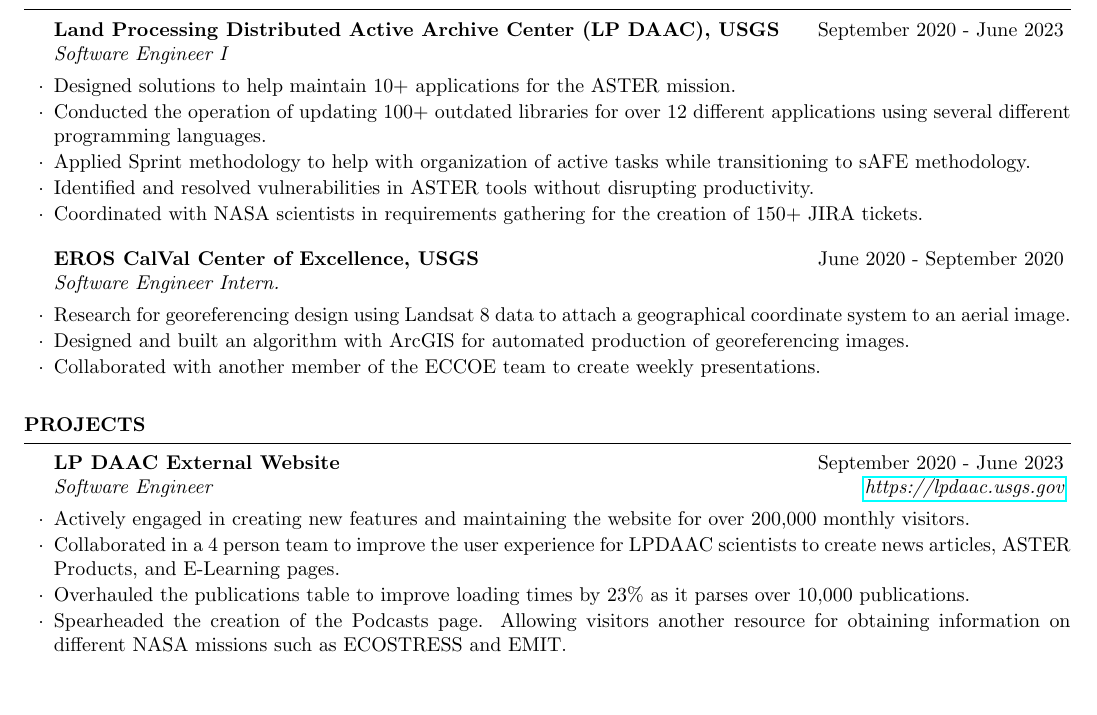
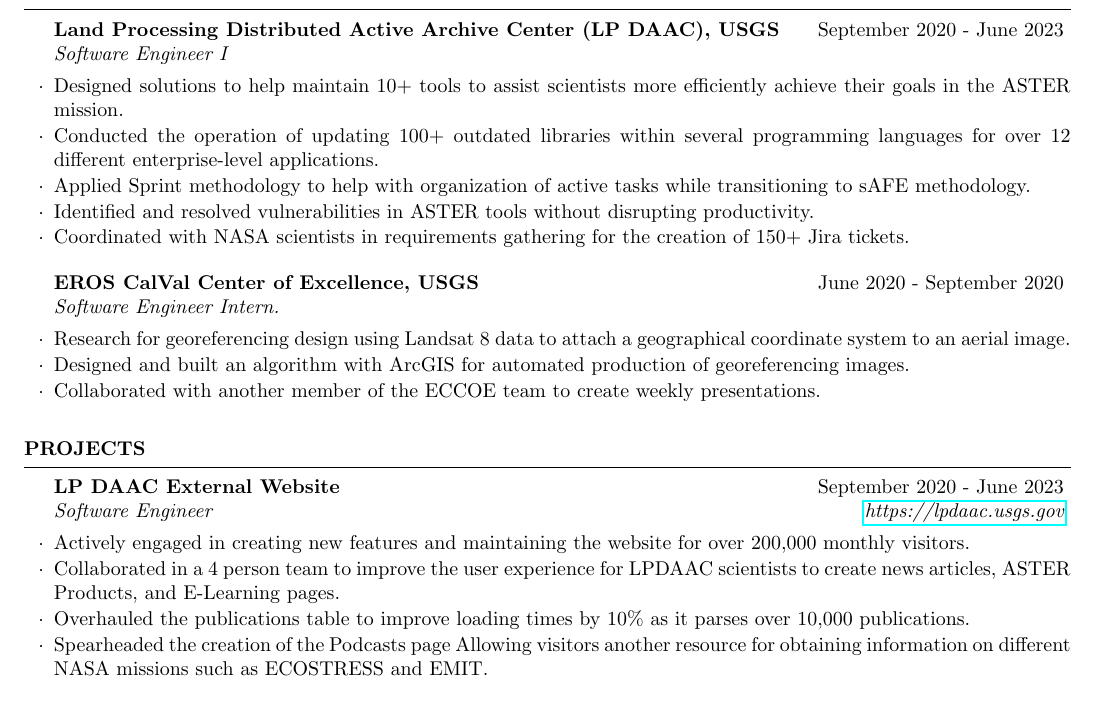
Before and after one commit to PaiktraNom/Nom-Resume, a LaTeX CV (nomResume.tex): part of the page, cut so that both start at the same text, the shorter picture padded with empty space. Compiled offline with pdfLaTeX.

Commit message:
Clarified work experience

```diff
--- a/nomResume.tex
+++ b/nomResume.tex
@@ -17,11 +17,11 @@
 
 \begin{rSection}{Work Experience}
 \begin{rSubsection}{Land Processing Distributed Active Archive Center (LP DAAC), USGS}{\normalfont September 2020 - June 2023}{Software Engineer I}{}
- \item {\normalfont Designed solutions to help maintain 10+ applications for the ASTER mission.}
-  \item {\normalfont Conducted the operation of updating 100+ outdated libraries for over 12 different applications using several different programming languages.}
+ \item {\normalfont Designed solutions to help maintain 10+ tools to assist scientists more efficiently achieve their goals in the ASTER mission.}
+  \item {\normalfont Conducted the operation of updating 100+ outdated libraries within several programming languages for over 12 different enterprise-level applications.}
  \item {\normalfont Applied Sprint methodology to help with organization of active tasks while transitioning to sAFE methodology.}
  \item {\normalfont Identified and resolved vulnerabilities in ASTER tools without disrupting productivity.}
- \item {\normalfont Coordinated with NASA scientists in requirements gathering for the creation of 150+ JIRA tickets.}
+ \item {\normalfont Coordinated with NASA scientists in requirements gathering for the creation of 150+ Jira tickets.}
 \end{rSubsection}
 \begin{rSubsection}{EROS CalVal Center of Excellence, USGS}{\normalfont June 2020 - September 2020}{Software Engineer Intern.}{}
  \item {\normalfont Research for georeferencing design using Landsat 8 data to attach a geographical coordinate system to an aerial image.}
@@ -36,8 +36,8 @@
 \begin{rSubsection}{LP DAAC External Website}{\normalfont September 2020 - June 2023}{Software Engineer}{\href{https://lpdaac.usgs.gov}{https://lpdaac.usgs.gov}}{}
   \item{\normalfont Actively engaged in creating new features and maintaining the website for over 200,000 monthly visitors.}
   \item{\normalfont Collaborated in a 4 person team to improve the user experience for LPDAAC scientists to create news articles, ASTER Products, and E-Learning pages.}
-  \item{\normalfont Overhauled the publications table to improve loading times by 23\% as it parses over 10,000 publications.}
-  \item{\normalfont Spearheaded the creation of the Podcasts page. Allowing visitors another resource for obtaining information on different NASA missions such as ECOSTRESS and EMIT.}
+  \item{\normalfont Overhauled the publications table to improve loading times by 10\% as it parses over 10,000 publications.}
+  \item{\normalfont Spearheaded the creation of the Podcasts page Allowing visitors another resource for obtaining information on different NASA missions such as ECOSTRESS and EMIT.}
 \end{rSubsection}
 
 \end{rSection}
```
Also changed, not shown: nomResume.pdf, 2 other files.
